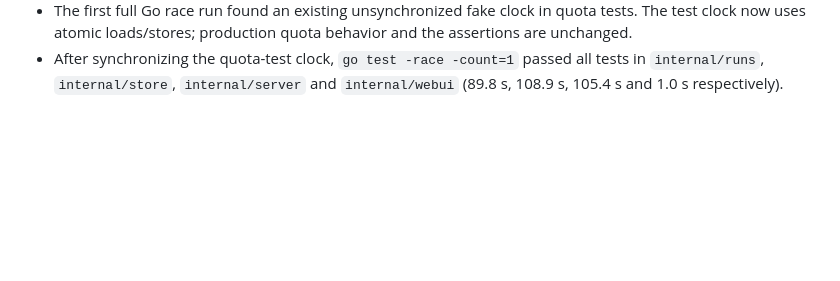
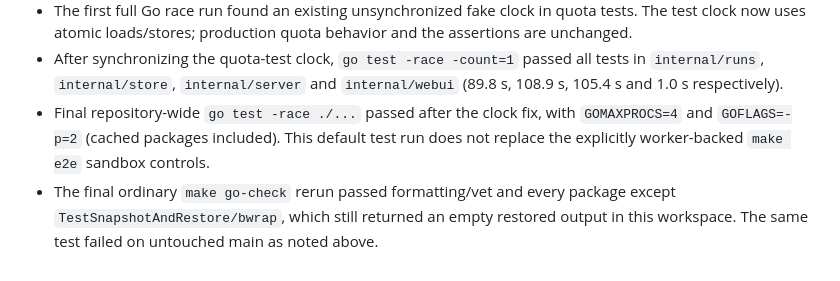
Before and after one commit to Abhishek-Rnjn/Evals.si, a Markdown page: docs/verification/RELEASE-WORKBENCH.md, the part around the change. Drawn GitHub-style; blank space fills up the shorter version.

Commit message:
docs: record final workbench validation results

```diff
--- a/docs/verification/RELEASE-WORKBENCH.md
+++ b/docs/verification/RELEASE-WORKBENCH.md
@@ -101,3 +101,9 @@ No GitHub-hosted Action execution or live external model is claimed by these che
 - After synchronizing the quota-test clock, `go test -race -count=1` passed all
   tests in `internal/runs`, `internal/store`, `internal/server` and
   `internal/webui` (89.8 s, 108.9 s, 105.4 s and 1.0 s respectively).
+- Final repository-wide `go test -race ./...` passed after the clock fix, with
+  `GOMAXPROCS=4` and `GOFLAGS=-p=2` (cached packages included). This default test
+  run does not replace the explicitly worker-backed `make e2e` sandbox controls.
+- The final ordinary `make go-check` rerun passed formatting/vet and every package
+  except `TestSnapshotAndRestore/bwrap`, which still returned an empty restored
+  output in this workspace. The same test failed on untouched main as noted above.
```
